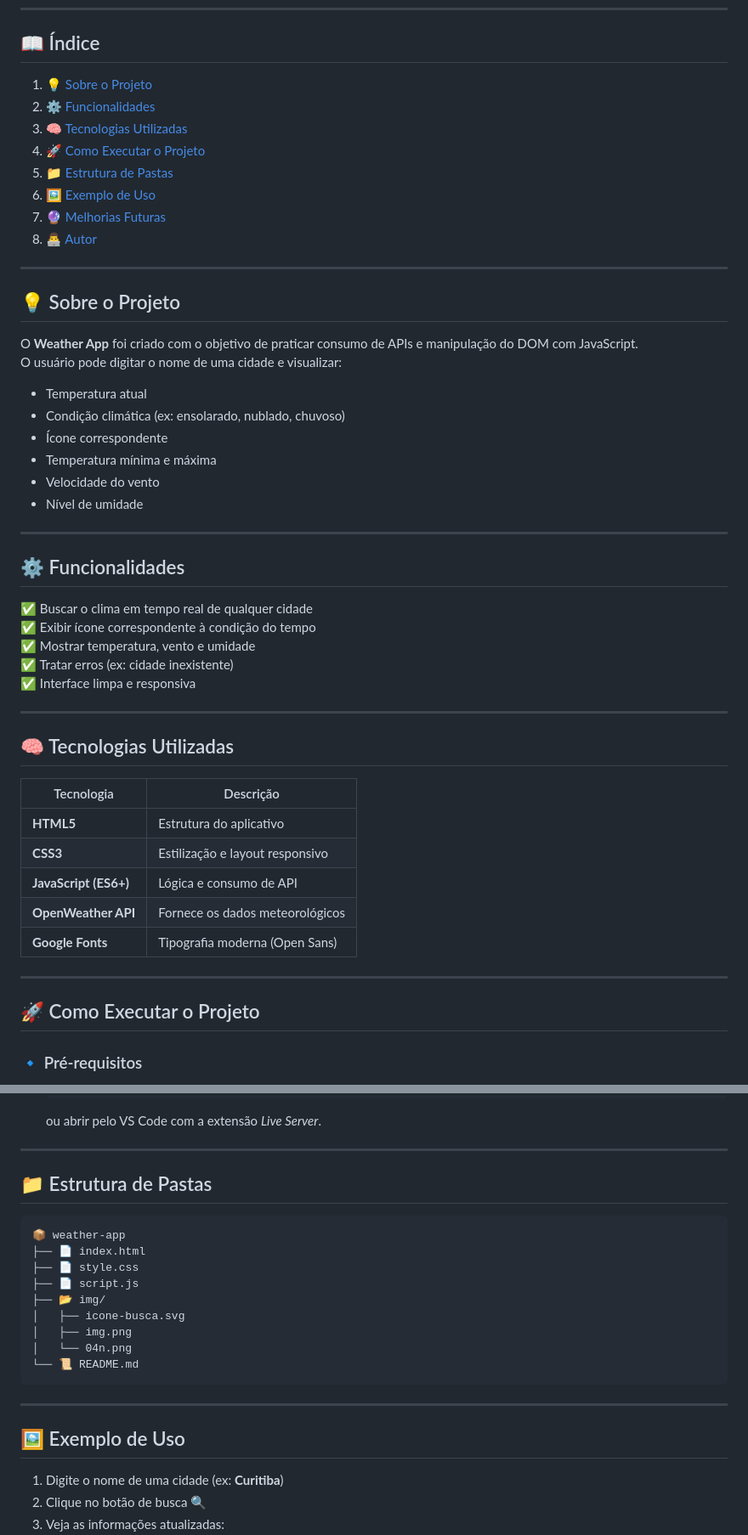
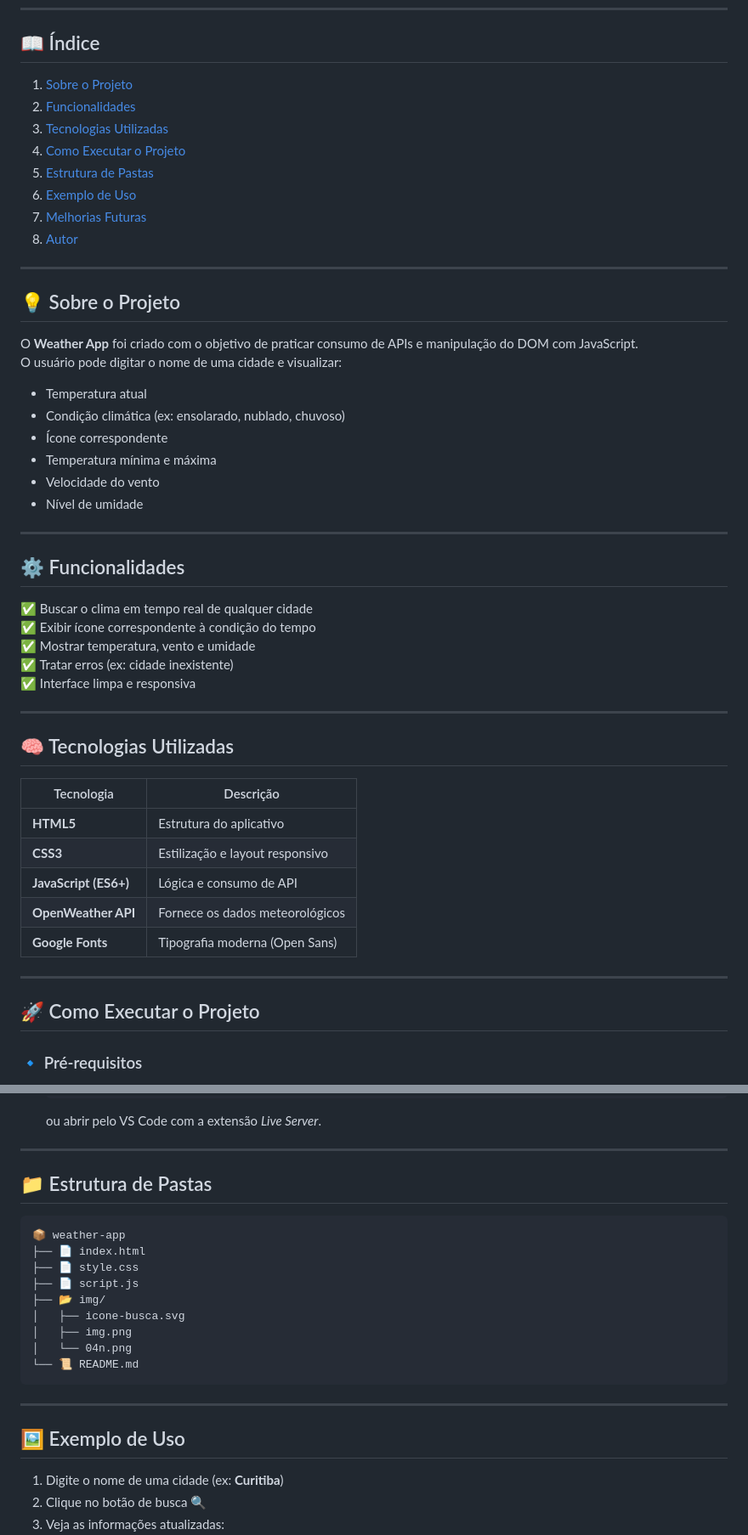
Before and after one commit to GustavoMascarenhasSfier/Previs-o-do-Tempo-Weather-App, a Markdown page: README.md, 2 parts joined by grey strips. Shown: that part at 85% size. Rendered like a GitHub page.

````diff
--- a/README.md
+++ b/README.md
@@ -6,18 +6,18 @@ Um aplicativo simples e intuitivo de **previsão do tempo**, desenvolvido com **
 
 ## 📖 Índice
 
-1. [💡 Sobre o Projeto](#-sobre-o-projeto)
-2. [⚙️ Funcionalidades](#-funcionalidades)
-3. [🧠 Tecnologias Utilizadas](#-tecnologias-utilizadas)
-4. [🚀 Como Executar o Projeto](#-como-executar-o-projeto)
-5. [📁 Estrutura de Pastas](#-estrutura-de-pastas)
-6. [🖼️ Exemplo de Uso](#-exemplo-de-uso)
-7. [🔮 Melhorias Futuras](#-melhorias-futuras)
-8. [👨‍💻 Autor](#-autor-)
+1. [ Sobre o Projeto](#sobre-o-projeto)
+2. [ Funcionalidades](#funcionalidades)
+3. [ Tecnologias Utilizadas](#tecnologias-utilizadas)
+4. [ Como Executar o Projeto](#como-executar-o-projeto)
+5. [ Estrutura de Pastas](#estrutura-de-pastas)
+6. [ Exemplo de Uso](#exemplo-de-uso)
+7. [ Melhorias Futuras](#melhorias-futuras)
+8. [ Autor](#autor)
 
 ---
 
-## 💡 Sobre o Projeto
+## 💡 Sobre o Projeto <a id="sobre-o-projeto"></a>
 
 O **Weather App** foi criado com o objetivo de praticar consumo de APIs e manipulação do DOM com JavaScript.
 O usuário pode digitar o nome de uma cidade e visualizar:
@@ -30,7 +30,8 @@ O usuário pode digitar o nome de uma cidade e visualizar:
 
 ---
 
-## ⚙️ Funcionalidades
+## ⚙️ Funcionalidades <a id="funcionalidades"></a>
+
 
 ✅ Buscar o clima em tempo real de qualquer cidade
 ✅ Exibir ícone correspondente à condição do tempo
@@ -40,7 +41,7 @@ O usuário pode digitar o nome de uma cidade e visualizar:
 
 ---
 
-## 🧠 Tecnologias Utilizadas
+## 🧠 Tecnologias Utilizadas  <a id="tecnologias-utilizadas"></a>
 
 | Tecnologia | Descrição |
 |-------------|------------|
@@ -52,7 +53,7 @@ O usuário pode digitar o nome de uma cidade e visualizar:
 
 ---
 
-## 🚀 Como Executar o Projeto
+## 🚀 Como Executar o Projeto <a id="como-executar-o-projeto"></a>
 
 ### 🔹 Pré-requisitos
 - Navegador atualizado (Chrome, Edge, Firefox, etc.)
@@ -78,7 +79,7 @@ O usuário pode digitar o nome de uma cidade e visualizar:
 
 ---
 
-## 📁 Estrutura de Pastas
+## 📁 Estrutura de Pastas <a id="estrutura-de-pastas"></a>
 
 ```
 📦 weather-app
@@ -94,7 +95,7 @@ O usuário pode digitar o nome de uma cidade e visualizar:
 
 ---
 
-## 🖼️ Exemplo de Uso
+## 🖼️ Exemplo de Uso  <a id="exemplo-de-uso"></a>
 
 1. Digite o nome de uma cidade (ex: **Curitiba**)
 2. Clique no botão de busca 🔍
````
Also changed, not shown: other parts of README.md (+2 -2 lines).
